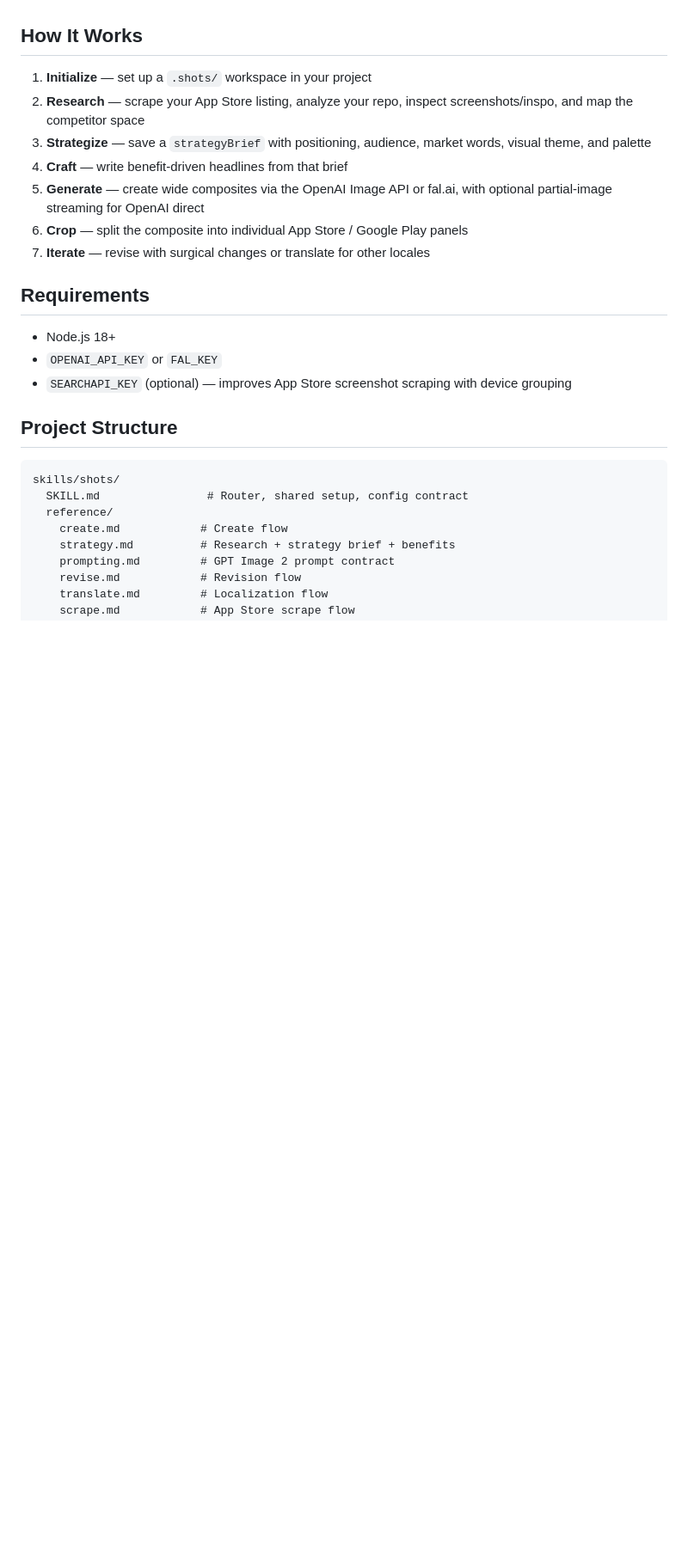
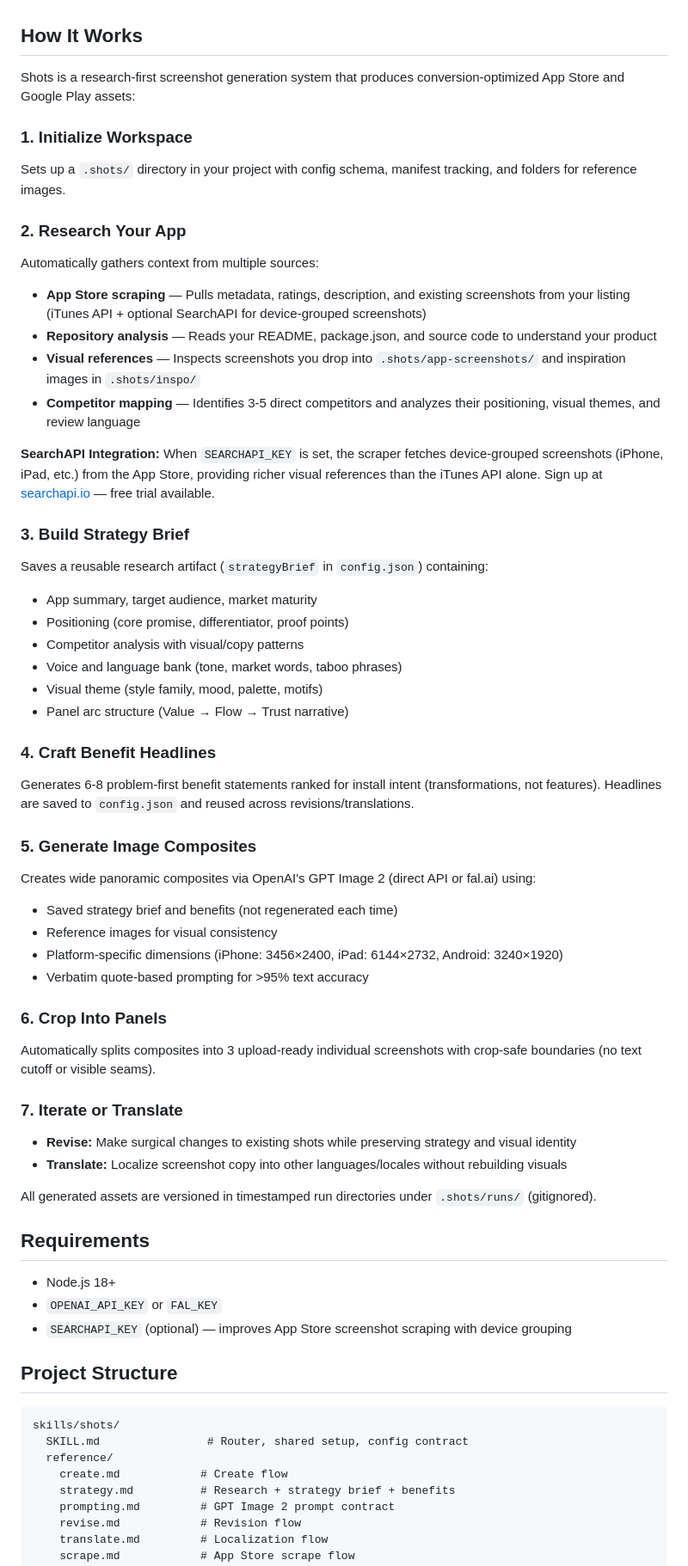
Before and after one commit to hypersocialinc/shots, a Markdown page: README.md, the part around one of its changes. Shown at 86% size. Drawn GitHub-style; blank space fills up the shorter version.

Commit message:
Update README with more details

```diff
--- a/README.md
+++ b/README.md
@@ -91,13 +134,47 @@ You can also trigger sub-flows mid-conversation by saying "revise", "translate t
 
 ## How It Works
 
-1. **Initialize** — set up a `.shots/` workspace in your project
-2. **Research** — scrape your App Store listing, analyze your repo, inspect screenshots/inspo, and map the competitor space
-3. **Strategize** — save a `strategyBrief` with positioning, audience, market words, visual theme, and palette
-4. **Craft** — write benefit-driven headlines from that brief
-5. **Generate** — create wide composites via the OpenAI Image API or fal.ai, with optional partial-image streaming for OpenAI direct
-6. **Crop** — split the composite into individual App Store / Google Play panels
-7. **Iterate** — revise with surgical changes or translate for other locales
+Shots is a research-first screenshot generation system that produces conversion-optimized App Store and Google Play assets:
+
+### 1. **Initialize Workspace**
+Sets up a `.shots/` directory in your project with config schema, manifest tracking, and folders for reference images.
+
+### 2. **Research Your App**
+Automatically gathers context from multiple sources:
+- **App Store scraping** — Pulls metadata, ratings, description, and existing screenshots from your listing (iTunes API + optional SearchAPI for device-grouped screenshots)
+- **Repository analysis** — Reads your README, package.json, and source code to understand your product
+- **Visual references** — Inspects screenshots you drop into `.shots/app-screenshots/` and inspiration images in `.shots/inspo/`
+- **Competitor mapping** — Identifies 3-5 direct competitors and analyzes their positioning, visual themes, and review language
+
+**SearchAPI Integration:** When `SEARCHAPI_KEY` is set, the scraper fetches device-grouped screenshots (iPhone, iPad, etc.) from the App Store, providing richer visual references than the iTunes API alone. Sign up at [searchapi.io](https://www.searchapi.io/) — free trial available.
+
+### 3. **Build Strategy Brief**
+Saves a reusable research artifact (`strategyBrief` in `config.json`) containing:
+- App summary, target audience, market maturity
+- Positioning (core promise, differentiator, proof points)
+- Competitor analysis with visual/copy patterns
+- Voice and language bank (tone, market words, taboo phrases)
+- Visual theme (style family, mood, palette, motifs)
+- Panel arc structure (Value → Flow → Trust narrative)
+
+### 4. **Craft Benefit Headlines**
+Generates 6-8 problem-first benefit statements ranked for install intent (transformations, not features). Headlines are saved to `config.json` and reused across revisions/translations.
+
+### 5. **Generate Image Composites**
+Creates wide panoramic composites via OpenAI's GPT Image 2 (direct API or fal.ai) using:
+- Saved strategy brief and benefits (not regenerated each time)
+- Reference images for visual consistency
+- Platform-specific dimensions (iPhone: 3456×2400, iPad: 6144×2732, Android: 3240×1920)
+- Verbatim quote-based prompting for >95% text accuracy
+
+### 6. **Crop Into Panels**
+Automatically splits composites into 3 upload-ready individual screenshots with crop-safe boundaries (no text cutoff or visible seams).
+
+### 7. **Iterate or Translate**
+- **Revise:** Make surgical changes to existing shots while preserving strategy and visual identity
+- **Translate:** Localize screenshot copy into other languages/locales without rebuilding visuals
+
+All generated assets are versioned in timestamped run directories under `.shots/runs/` (gitignored).
 
 ## Requirements
 
```
Also changed, not shown: other parts of README.md (+43 -0 lines).
